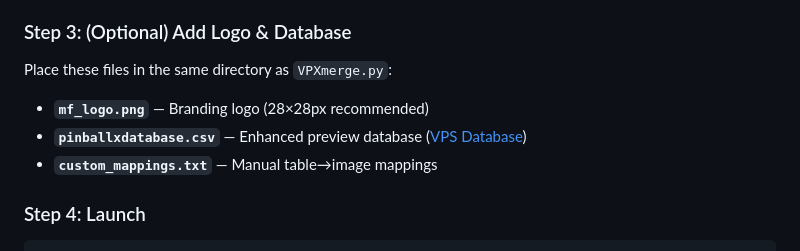
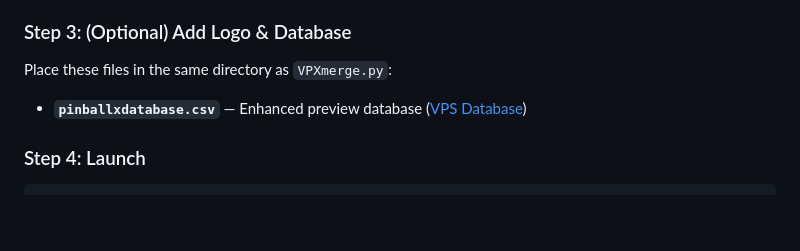
Before and after one commit to MajorFrenchy/VPX-Standalone-Merging-Tool, a Markdown page: README.md, the part around the change. Rendered like a GitHub page; blank space fills up the shorter version.

```diff
--- a/README.md
+++ b/README.md
@@ -64,9 +64,7 @@ cd VPX-Standalone-Merging-Tool
 
 Place these files in the same directory as `VPXmerge.py`:
 
-- **`mf_logo.png`** — Branding logo (28×28px recommended)
 - **`pinballxdatabase.csv`** — Enhanced preview database ([VPS Database](https://virtualpinballspreadsheet.github.io/vps-db/))
-- **`custom_mappings.txt`** — Manual table→image mappings
 
 ### Step 4: Launch
 
```
